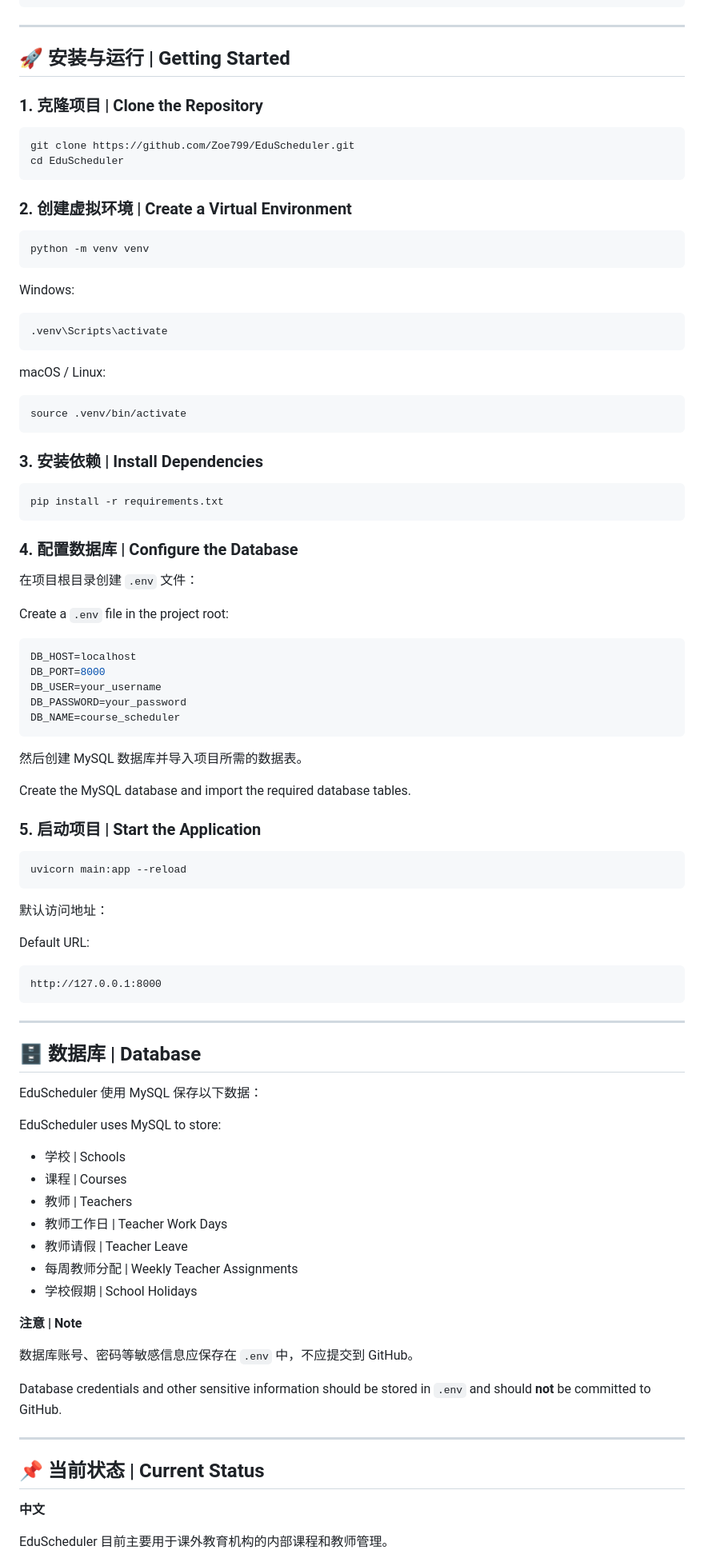
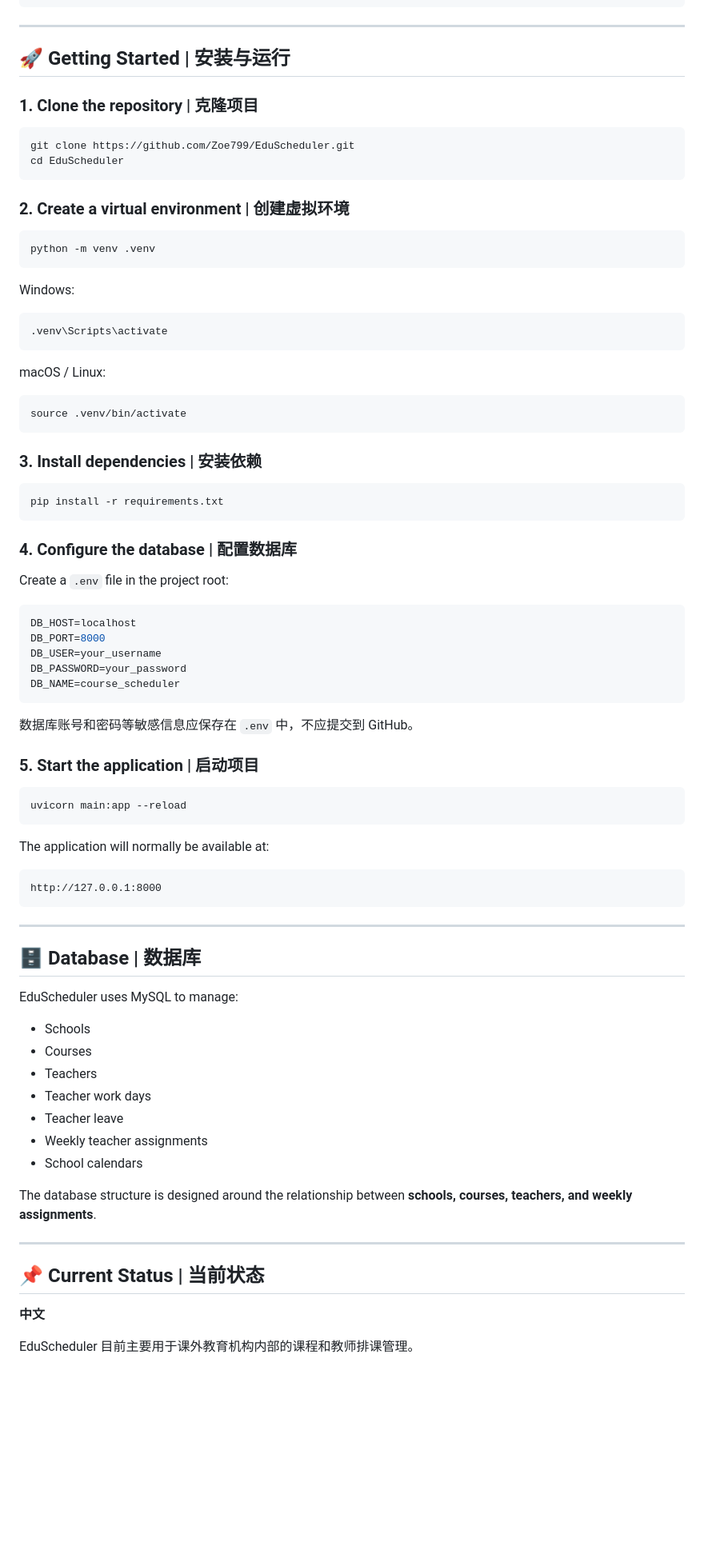
Before and after one commit to Zoe799/EduScheduler, a Markdown page: README.md, the part around one of its changes. Shown at 80% size. Drawn GitHub-style; blank space fills up the shorter version.

Commit message:
Revise README for clarity and detail
Updated project overview, features, and installation instructions in README.md.

````diff
--- a/README.md
+++ b/README.md
@@ -195,19 +322,19 @@ EduScheduler/
 
 ---
 
-## 🚀 安装与运行 | Getting Started
+## 🚀 Getting Started | 安装与运行
 
-### 1. 克隆项目 | Clone the Repository
+### 1. Clone the repository | 克隆项目
 
 ```bash
 git clone https://github.com/Zoe799/EduScheduler.git
 cd EduScheduler
 ```
 
-### 2. 创建虚拟环境 | Create a Virtual Environment
+### 2. Create a virtual environment | 创建虚拟环境
 
 ```bash
-python -m venv venv
+python -m venv .venv
 ```
 
 Windows:
@@ -222,15 +349,13 @@ macOS / Linux:
 source .venv/bin/activate
 ```
 
-### 3. 安装依赖 | Install Dependencies
+### 3. Install dependencies | 安装依赖
 
 ```bash
 pip install -r requirements.txt
 ```
 
-### 4. 配置数据库 | Configure the Database
-
-在项目根目录创建 `.env` 文件：
+### 4. Configure the database | 配置数据库
 
 Create a `.env` file in the project root:
 
@@ -242,19 +367,15 @@ DB_PASSWORD=your_password
 DB_NAME=course_scheduler
 ```
 
-然后创建 MySQL 数据库并导入项目所需的数据表。
+数据库账号和密码等敏感信息应保存在 `.env` 中，不应提交到 GitHub。
 
-Create the MySQL database and import the required database tables.
-
-### 5. 启动项目 | Start the Application
+### 5. Start the application | 启动项目
 
 ```bash
 uvicorn main:app --reload
 ```
 
-默认访问地址：
-
-Default URL:
+The application will normally be available at:
 
 ```text
 http://127.0.0.1:8000
@@ -262,31 +383,25 @@ http://127.0.0.1:8000
 
 ---
 
-## 🗄️ 数据库 | Database
+## 🗄️ Database | 数据库
 
-EduScheduler 使用 MySQL 保存以下数据：
+EduScheduler uses MySQL to manage:
 
-EduScheduler uses MySQL to store:
+* Schools
+* Courses
+* Teachers
+* Teacher work days
+* Teacher leave
+* Weekly teacher assignments
+* School calendars
 
-* 学校 | Schools
-* 课程 | Courses
-* 教师 | Teachers
-* 教师工作日 | Teacher Work Days
-* 教师请假 | Teacher Leave
-* 每周教师分配 | Weekly Teacher Assignments
-* 学校假期 | School Holidays
-
-**注意 | Note**
-
-数据库账号、密码等敏感信息应保存在 `.env` 中，不应提交到 GitHub。
-
-Database credentials and other sensitive information should be stored in `.env` and should **not** be committed to GitHub.
+The database structure is designed around the relationship between **schools, courses, teachers, and weekly assignments**.
 
 ---
 
-## 📌 当前状态 | Current Status
+## 📌 Current Status | 当前状态
 
 **中文**
 
-EduScheduler 目前主要用于课外教育机构的内部课程和教师管理。
+EduScheduler 目前主要用于课外教育机构内部的课程和教师排课管理。
 
````
Also changed, not shown: other parts of README.md (+264 -101 lines).
